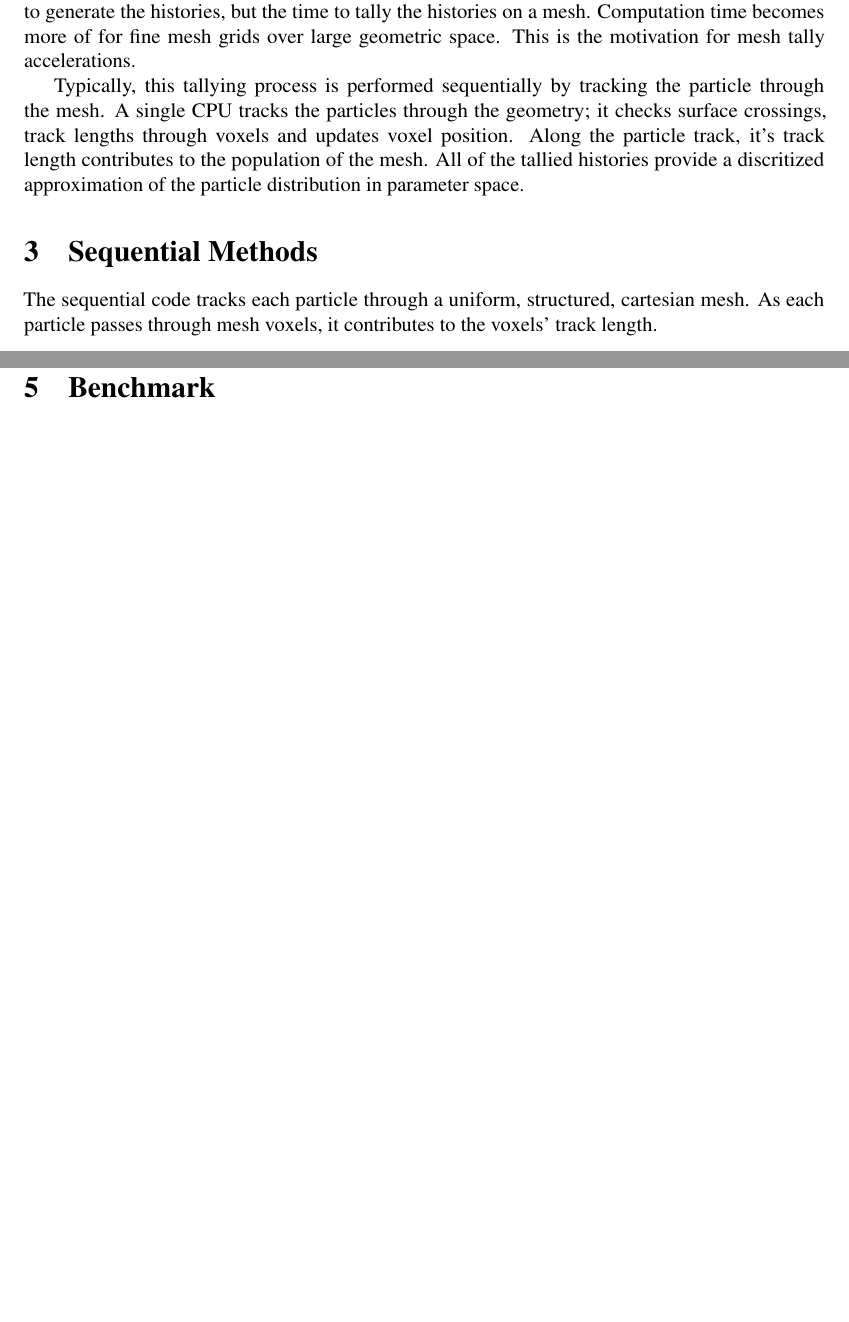
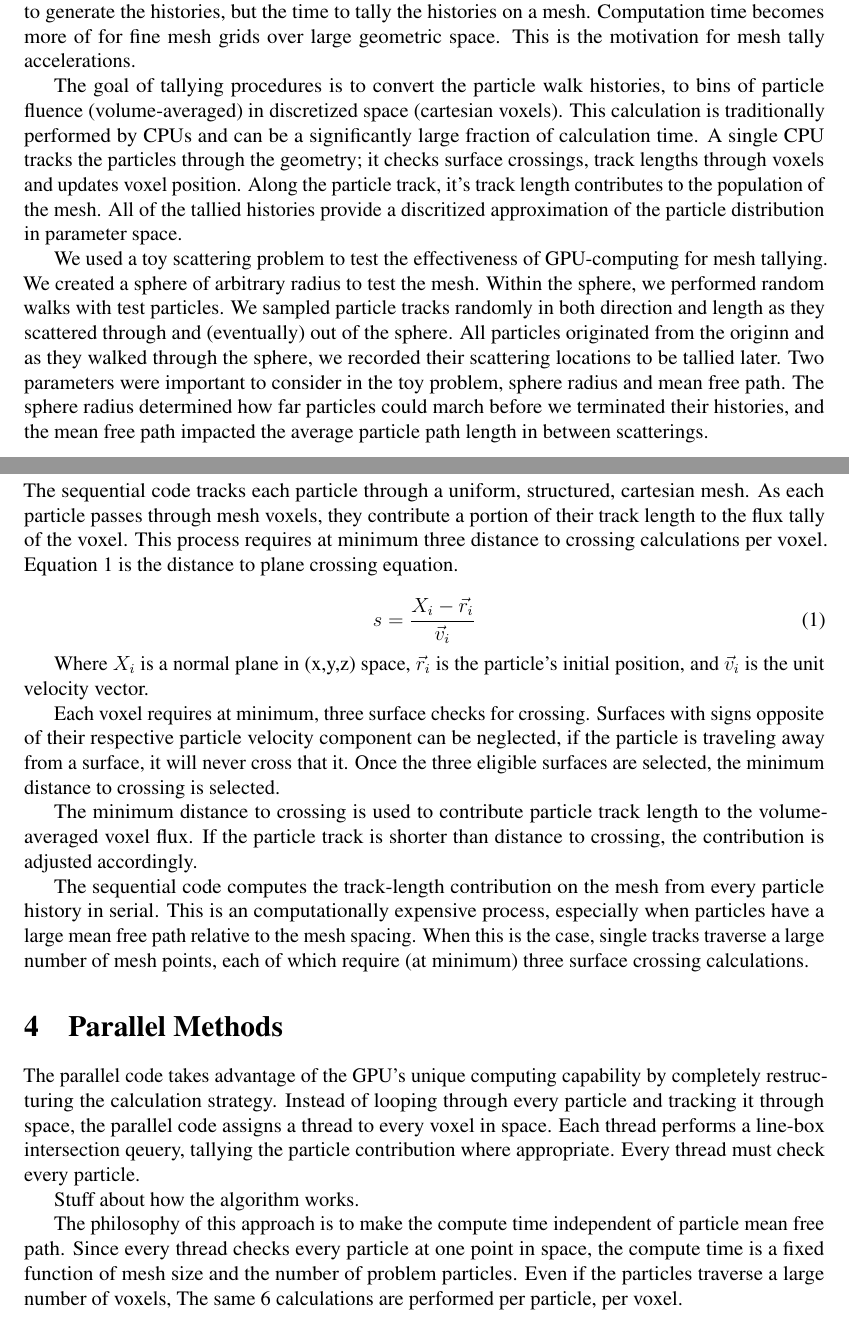
Before and after one commit to aaswenson/FinalProject_759, a LaTeX document (report_src/main.tex, which reads report_src/background.tex, report_src/parallel.tex, report_src/sequential.tex): two parts of pages 5 and 6 of 7 before the commit and two parts of pages 5 and 6 of 8 after it, joined at a grey line, cut so that both start at the same text, the shorter picture padded with empty space. Compiled offline with pdfLaTeX.

Commit message:
begin discussion about par, seq codes

```diff
--- a/report_src/background.tex
+++ b/report_src/background.tex
@@ -18,9 +18,24 @@ but the time to tally the histories on a mesh. Computation time becomes more of
 for fine mesh grids over large geometric space. This is the motivation for mesh
 tally accelerations.
 
-Typically, this tallying process is performed sequentially by tracking the
-particle through the mesh. A single CPU tracks the particles through the
+The goal of tallying procedures is to convert the particle walk histories,
+to bins of particle fluence (volume-averaged) in discretized space (cartesian
+voxels). This calculation is traditionally performed by CPUs and can be a
+significantly large fraction of calculation time.
+A single CPU tracks the particles through the
 geometry; it checks surface crossings, track lengths through voxels and updates
 voxel position. Along the particle track, it's track length contributes to the
 population of the mesh. All of the tallied histories provide a discritized
 approximation of the particle distribution in parameter space.
+
+We used a toy scattering problem to test the effectiveness of GPU-computing for
+mesh tallying. We created a sphere of arbitrary radius to test the mesh. Within
+the sphere, we performed random walks with test particles. We sampled particle
+tracks randomly in both direction and length as they scattered through and
+(eventually) out of the sphere. All particles originated from the originn and
+as they  walked through
+the sphere, we recorded their scattering locations to be tallied later. Two
+parameters were important to consider in the toy problem, sphere radius and mean
+free path. The sphere radius determined how far particles could march before we
+terminated their histories, and the mean free path impacted the average particle
+path length in between scatterings.
--- a/report_src/parallel.tex
+++ b/report_src/parallel.tex
@@ -1,2 +1,16 @@
 %%%%%%%%%%%%%%% Parallel methods %%%%%%%%%%%%%%%%%%%%%%%%%%%%%%%%
 \section{Parallel Methods}
+The parallel code takes advantage of the GPU's unique computing capability by
+completely restructuring the calculation strategy. Instead of looping through
+every particle and tracking it through space, the parallel code assigns a thread
+to every voxel in space. Each thread performs a line-box intersection qeuery,
+tallying the particle contribution where appropriate. Every thread must check
+every particle.
+
+Stuff about how the algorithm works.
+
+The philosophy of this approach is to make the compute time independent of
+particle mean free path. Since every thread checks every particle at one point
+in space, the compute time is a fixed function of mesh size and the number of
+problem particles. Even if the particles traverse a large number of voxels, The
+same 6 calculations are performed per particle, per voxel.
--- a/report_src/sequential.tex
+++ b/report_src/sequential.tex
@@ -2,5 +2,31 @@
 \section{Sequential Methods}
 
 The sequential code tracks each particle through a uniform, structured,
-cartesian mesh. As each particle passes through mesh voxels, it contributes to
-the voxels' track length.
+cartesian mesh. As each particle passes through mesh voxels, they contribute a
+portion of their track length to the flux tally of the voxel. This process
+requires at minimum three distance to crossing calculations per voxel. Equation
+\ref{eqn:cross_plane} is the distance to plane crossing equation.
+
+\begin{equation}
+\label{eqn:cross_plane}
+s = \frac{X_i - \vec{r}_i}{\vec{v}_i}
+\end{equation}
+
+Where $X_i$ is a normal plane in (x,y,z) space, $\vec{r}_i$ is the particle's
+initial position, and $\vec{v}_i$ is the unit velocity vector.
+
+Each voxel requires at minimum, three surface checks for crossing. Surfaces with
+signs opposite of their respective particle velocity component can be neglected,
+if the particle is traveling away from a surface, it will never cross that it.
+Once the three eligible surfaces are selected, the minimum distance to crossing
+is selected.
+
+The minimum distance to crossing is used to contribute particle track length to
+the volume-averaged voxel flux. If the particle track is shorter than distance
+to crossing, the contribution is adjusted accordingly.
+
+The sequential code computes the track-length contribution on the mesh from
+every particle history in serial. This is an computationally expensive process,
+especially when particles have a large mean free path relative to the mesh
+spacing. When this is the case, single tracks traverse a large number of mesh
+points, each of which require (at minimum) three surface crossing calculations.
```
Also changed, not shown: report_src/intro.tex (+3 -4 lines).
